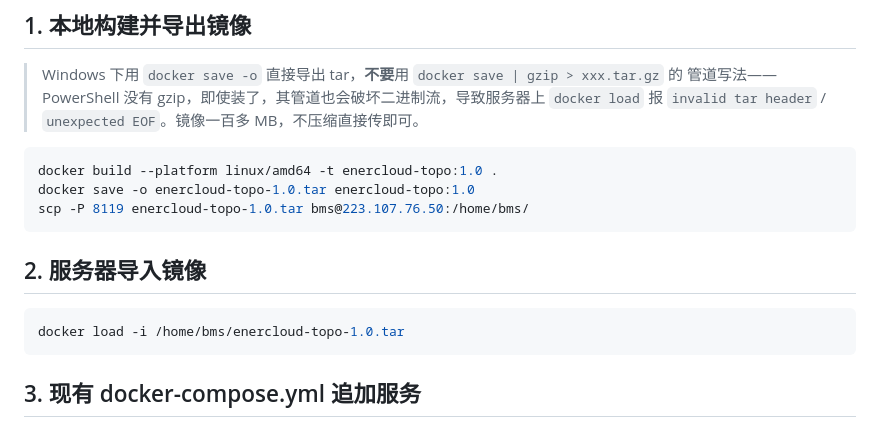
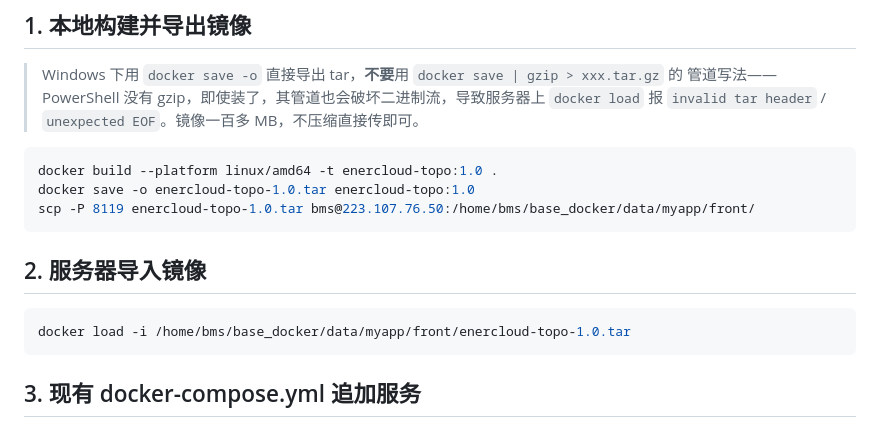
Before and after one commit to sweetyBaby/enercloud-topo, a Markdown page: docs/deploy-server.md, the part around the change. GitHub-like rendering.

Commit message:
部署时镜像文件路径更新

````diff
--- a/docs/deploy-server.md
+++ b/docs/deploy-server.md
@@ -14,13 +14,13 @@
 ```powershell
 docker build --platform linux/amd64 -t enercloud-topo:1.0 .
 docker save -o enercloud-topo-1.0.tar enercloud-topo:1.0
-scp -P 8119 enercloud-topo-1.0.tar bms@223.107.76.50:/home/bms/
+scp -P 8119 enercloud-topo-1.0.tar bms@223.107.76.50:/home/bms/base_docker/data/myapp/front/
 ```
 
 ## 2. 服务器导入镜像
 
 ```bash
-docker load -i /home/bms/enercloud-topo-1.0.tar
+docker load -i /home/bms/base_docker/data/myapp/front/enercloud-topo-1.0.tar
 ```
 
 ## 3. 现有 docker-compose.yml 追加服务
````
